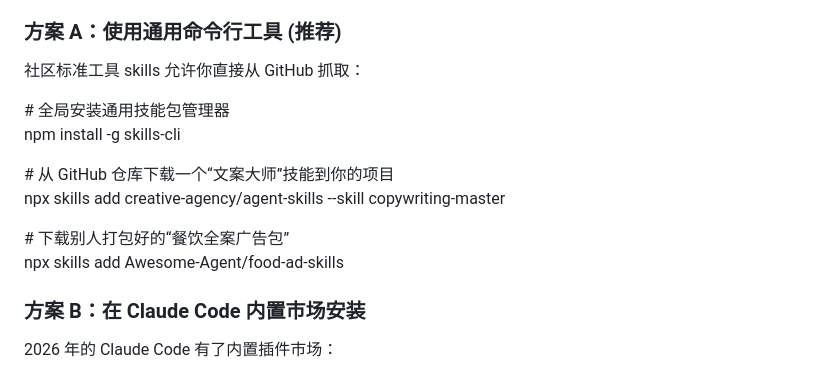
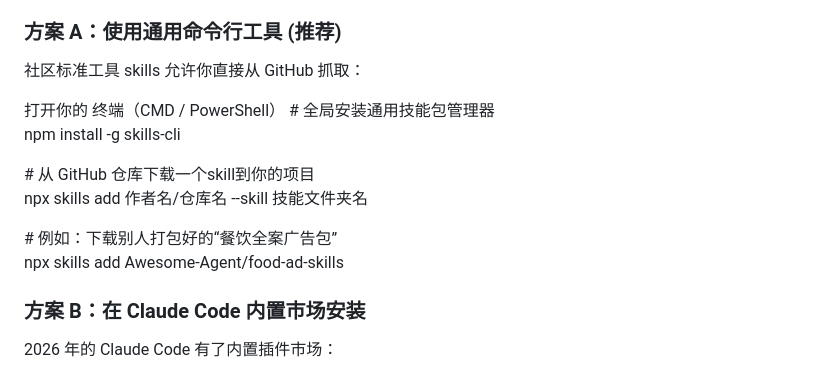
Before and after one commit to liu6jie/agent-skill, a Markdown page: Agent Skills 入门到精通实战手册.md, the part around the change. GitHub-like rendering.

```diff
--- a/Agent Skills 入门到精通实战手册.md
+++ b/Agent Skills 入门到精通实战手册.md
@@ -123,14 +123,16 @@ alwaysApply: false
 
 社区标准工具 skills 允许你直接从 GitHub 抓取：
 
+打开你的 终端（CMD / PowerShell）
 \# 全局安装通用技能包管理器
 npm install \-g skills-cli
 
-\# 从 GitHub 仓库下载一个“文案大师”技能到你的项目
-npx skills add creative-agency/agent-skills \--skill copywriting-master
+\# 从 GitHub 仓库下载一个skill到你的项目
+npx skills add 作者名/仓库名 --skill 技能文件夹名
 
-\# 下载别人打包好的“餐饮全案广告包”
+\# 例如：下载别人打包好的“餐饮全案广告包”
 npx skills add Awesome-Agent/food-ad-skills
+
 
 ### **方案 B：在 Claude Code 内置市场安装**
 
```
